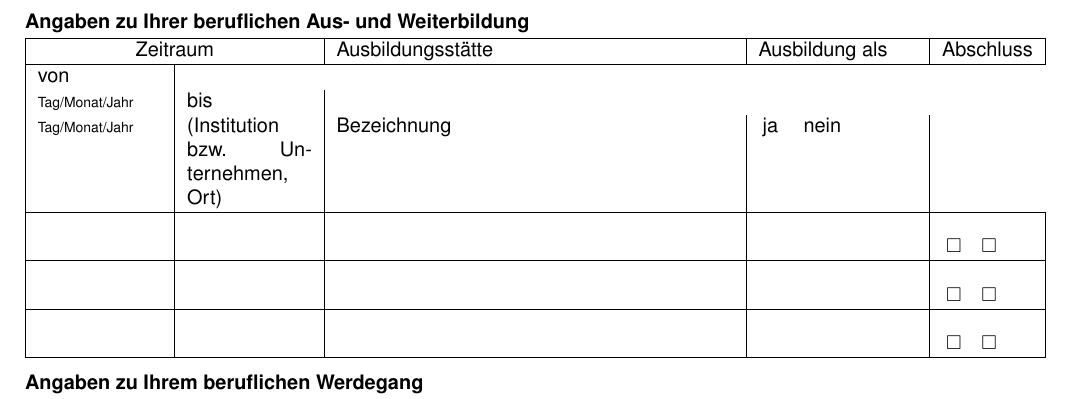
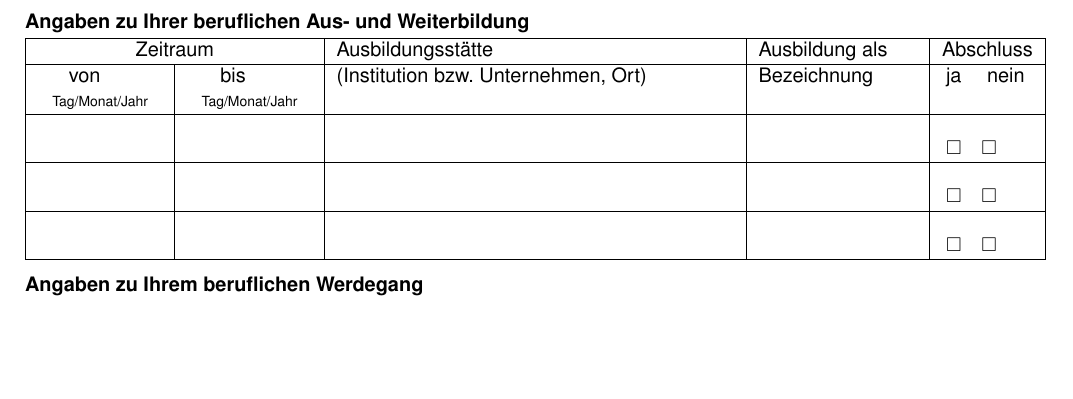
Before and after one commit to MBanucu/erhebungsbogen-jobcenter-enzkreis, a LaTeX document (main.tex): part of page 2 of 4, cut so that both start at the same text, the shorter picture padded with empty space. Compiled offline with pdfLaTeX.

Commit message:
Revert "style(latex): remove \centering in Ausbildungs table headers"
This reverts commit 864dadb9c7178289375cb1cf4624350197f367d8.

```diff
--- a/main.tex
+++ b/main.tex
@@ -212,7 +212,7 @@
     \hline
     \multicolumn{2}{|c|}{Zeitraum} & Ausbildungsst\"atte & Ausbildung als & Abschluss \\
     \hline
-    von\\{\scriptsize Tag/Monat/Jahr} & bis\\{\scriptsize Tag/Monat/Jahr} & (Institution bzw. Unternehmen, Ort) & Bezeichnung & \hspace{2pt}ja \quad nein \tabularnewline
+    \centering von\newline{\scriptsize Tag/Monat/Jahr} & \centering bis\newline{\scriptsize Tag/Monat/Jahr} & (Institution bzw. Unternehmen, Ort) & Bezeichnung & \hspace{2pt}ja \quad nein \tabularnewline
     \hline
     \tablestrut & & & & \hspace{2pt}\cb \quad \cb \tabularnewline \hline
     \tablestrut & & & & \hspace{2pt}\cb \quad \cb \tabularnewline \hline
```
